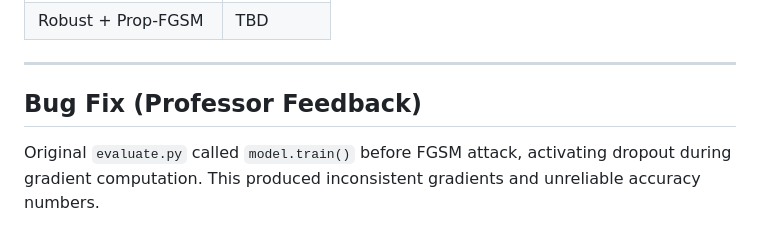
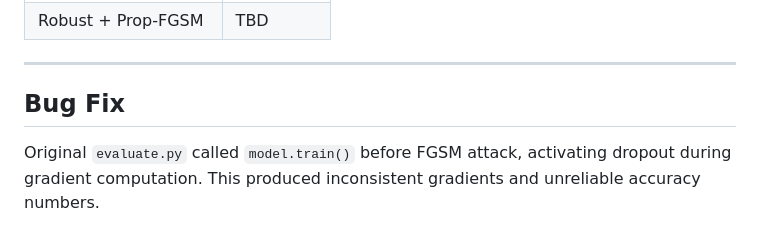
Before and after one commit to kalwarn8/Adversarial-AttackDefense, a Markdown page: README.md, the part around the change. Rendered like a GitHub page.

```diff
--- a/README.md
+++ b/README.md
@@ -118,7 +118,7 @@ Architecture:
 
 ---
 
-## Bug Fix (Professor Feedback)
+## Bug Fix
 
 Original `evaluate.py` called `model.train()` before FGSM attack, activating dropout during gradient computation. This produced inconsistent gradients and unreliable accuracy numbers.
 
```
